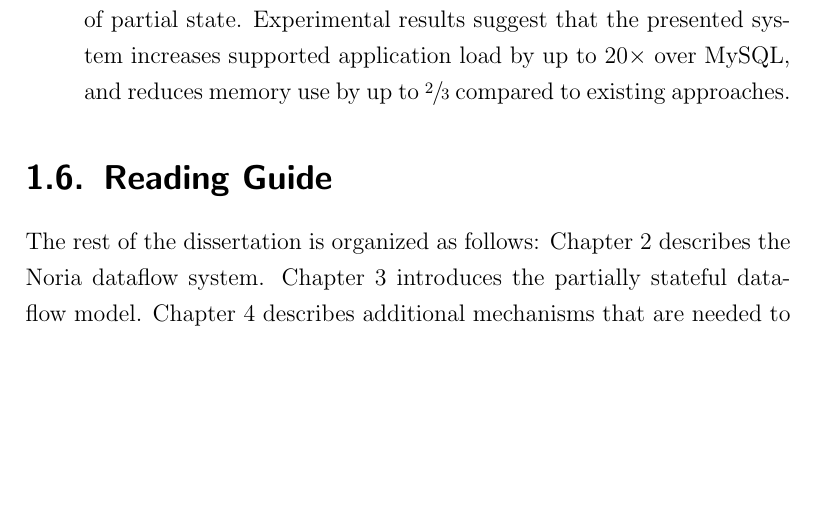
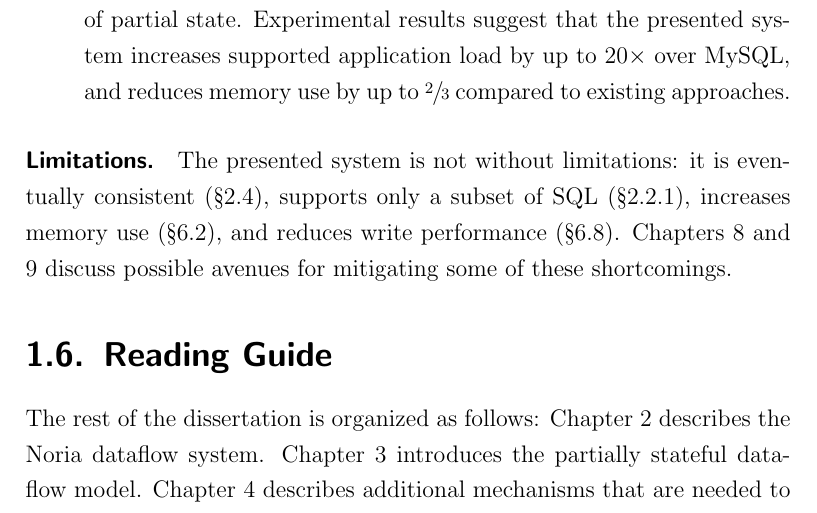
Before and after one commit to jonhoo/thesis, a LaTeX thesis (thesis.tex, which reads 01-introduction.tex): part of page 18 of 134 before the commit and part of page 18 of 135 after it, cut so that both start at the same text, the shorter picture padded with empty space. Compiled offline with pdfLaTeX.

Commit message:
Mention system limitations in intro

```diff
--- a/01-introduction.tex
+++ b/01-introduction.tex
@@ -212,6 +212,14 @@ The main contributions of this thesis are:
     reduces memory use by up to $\sfrac{2}{3}$ compared to existing approaches.
 \end{itemize}
 
+\paragraph{Limitations.}
+The presented system is not without limitations: it is eventually consistent
+(\S\ref{s:noria:consistency}), supports only a subset of SQL
+(\S\ref{s:noria:sql}), increases memory use (\S\ref{s:eval:why}), and reduces
+write performance (\S\ref{s:eval:writes}). Chapters~\ref{s:disc} and
+\ref{s:future} discuss possible avenues for mitigating some of these
+shortcomings.
+
 \section{Reading Guide}
 \label{s:read}
 
```
Also changed, not shown: 02-noria.tex (+1 -0 lines), 06-evaluation.tex (+1 -0 lines).
